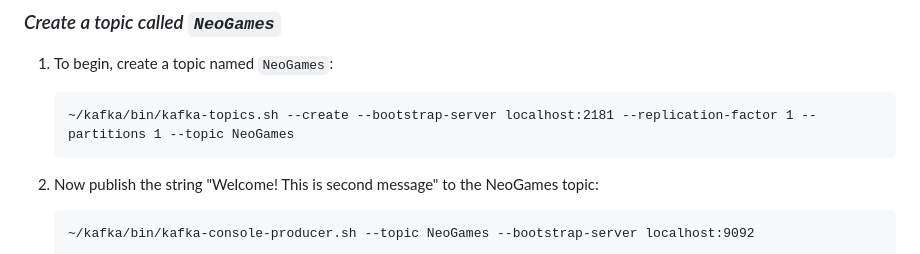
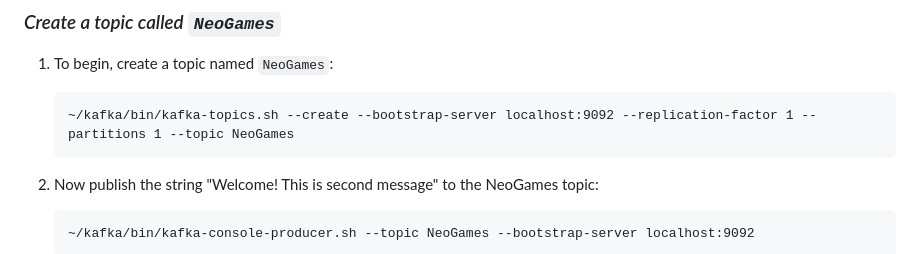
Before and after one commit to RuslanSerdiuk/DevOps_Tasks_and_solutions, a Markdown page: HomeAssignment/Kafka/README.md, the part around one of its changes. Rendered like a GitHub page.

Commit message:
Update README for kafka

````diff
--- a/HomeAssignment/Kafka/README.md
+++ b/HomeAssignment/Kafka/README.md
@@ -143,7 +143,7 @@ To start, create a directory in /home/kafka called Downloads to store your downl
 ### _Create a topic called `NeoGames`_
 1. To begin, create a topic named `NeoGames`:
    ```
-   ~/kafka/bin/kafka-topics.sh --create --bootstrap-server localhost:2181 --replication-factor 1 --partitions 1 --topic NeoGames
+   ~/kafka/bin/kafka-topics.sh --create --bootstrap-server localhost:9092 --replication-factor 1 --partitions 1 --topic NeoGames
    ```
 2. Now publish the string "Welcome! This is second message" to the NeoGames topic:
    ```
````
Also changed, not shown: other parts of HomeAssignment/Kafka/README.md (+1 -1 lines).
